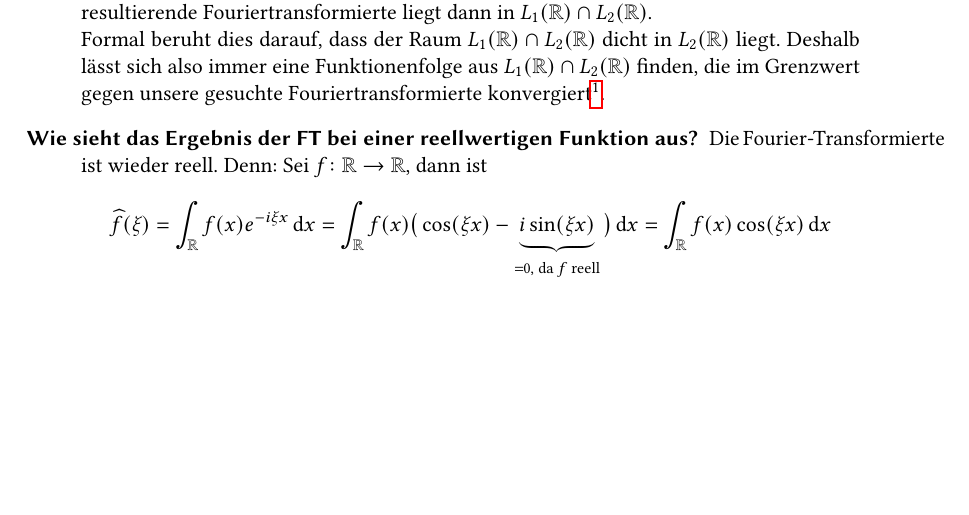
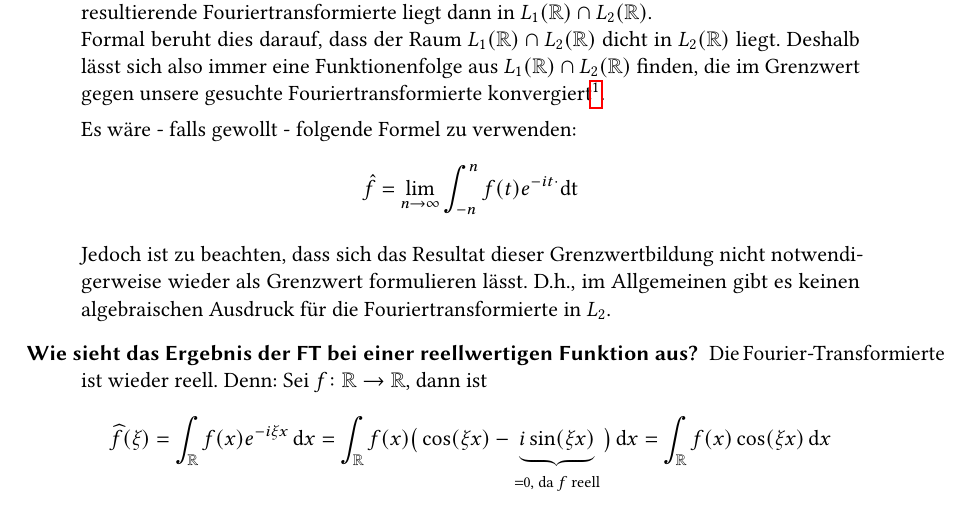
Before and after one commit to manpau1991/hjkl, a LaTeX document (Bildverarbeitung/Fragen/Antworten.tex): part of page 2 of 13, cut so that both start at the same text, the shorter picture padded with empty space. Compiled offline with pdfLaTeX.

Commit message:
BV/ FT in L2

```diff
--- a/Bildverarbeitung/Fragen/Antworten.tex
+++ b/Bildverarbeitung/Fragen/Antworten.tex
@@ -77,6 +77,13 @@
       gegen unsere gesuchte Fouriertransformierte konvergiert\footnote{Geht immer, zwecks
       Banachraum und so (d.h.\ vollständiger Raum, der Grenzwert zu jeder Folge in diesem Raum sit
       wieder in diesem Raum).}.
+
+      Es wäre - falls gewollt - folgende Formel zu verwenden:
+      $$ \hat f = \lim\limits_{n\to\infty} \int_{-n}^n f(t) e^{-it \cdot}\INT{t} $$
+
+      Jedoch ist zu beachten, dass sich das Resultat dieser Grenzwertbildung nicht notwendigerweise
+      wieder als Grenzwert formulieren lässt. D.h., im Allgemeinen gibt es keinen algebraischen
+      Ausdruck für die Fouriertransformierte in $L_2$.
 	\item[Wie sieht das Ergebnis der FT bei einer reellwertigen Funktion aus?]
   	Die Fourier-Transformierte ist wieder reell. Denn: Sei $ f \colon \R \rightarrow \R $, dann ist
     \[
```
Also changed, not shown: Bildverarbeitung/Fragen/Antworten.pdf.
